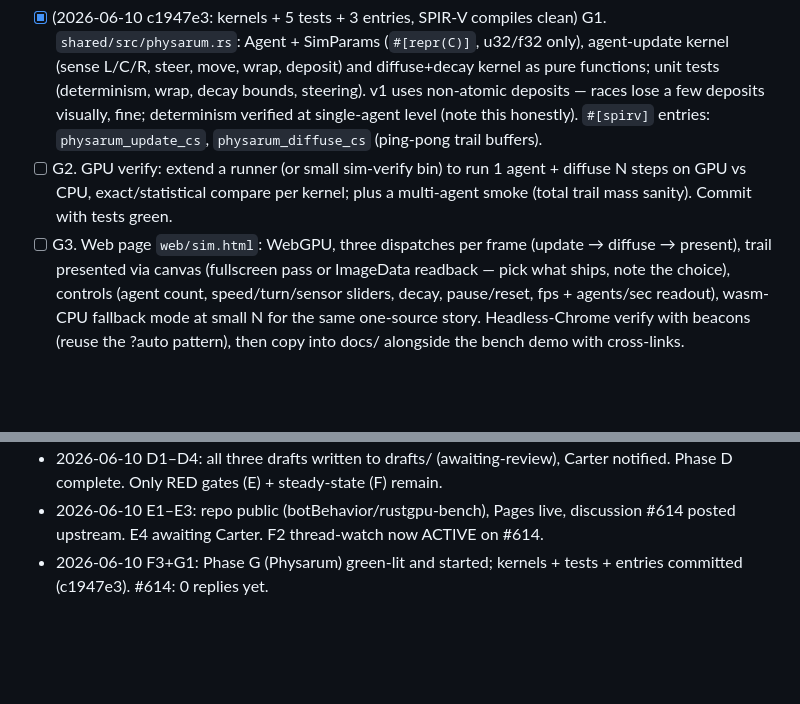
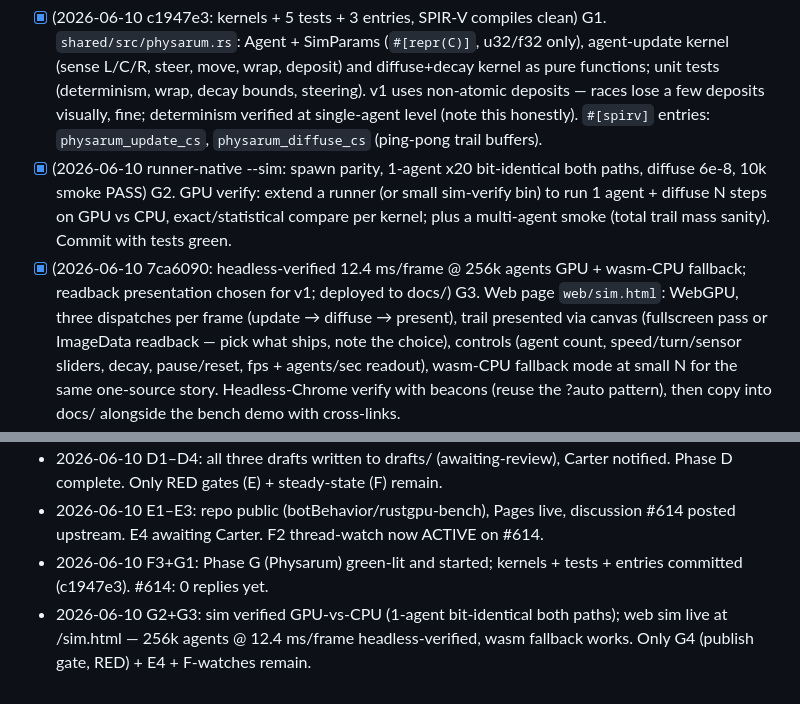
Before and after one commit to botBehavior/rustgpu-bench, a Markdown page: PLAN.md, 2 parts joined by grey strips. Drawn GitHub-style; blank space fills up the shorter version.

Commit message:
plan: G2+G3 done; Phase G complete except publish gate
Co-Authored-By: Ferra <Ferra@Fable5>

```diff
--- a/PLAN.md
+++ b/PLAN.md
@@ -95,10 +95,10 @@ Web page is the primary artifact; everything kernel-side is shared Rust, tested
       v1 uses non-atomic deposits — races lose a few deposits visually, fine; determinism
       verified at single-agent level (note this honestly). `#[spirv]` entries:
       `physarum_update_cs`, `physarum_diffuse_cs` (ping-pong trail buffers).
-- [ ] G2. GPU verify: extend a runner (or small sim-verify bin) to run 1 agent + diffuse
+- [x] (2026-06-10 runner-native --sim: spawn parity, 1-agent x20 bit-identical both paths, diffuse 6e-8, 10k smoke PASS) G2. GPU verify: extend a runner (or small sim-verify bin) to run 1 agent + diffuse
       N steps on GPU vs CPU, exact/statistical compare per kernel; plus a multi-agent
       smoke (total trail mass sanity). Commit with tests green.
-- [ ] G3. Web page `web/sim.html`: WebGPU, three dispatches per frame
+- [x] (2026-06-10 7ca6090: headless-verified 12.4 ms/frame @ 256k agents GPU + wasm-CPU fallback; readback presentation chosen for v1; deployed to docs/) G3. Web page `web/sim.html`: WebGPU, three dispatches per frame
       (update → diffuse → present), trail presented via canvas (fullscreen pass or
       ImageData readback — pick what ships, note the choice), controls (agent count,
       speed/turn/sensor sliders, decay, pause/reset, fps + agents/sec readout), wasm-CPU
@@ -125,3 +125,4 @@ Web page is the primary artifact; everything kernel-side is shared Rust, tested
 - 2026-06-10 D1–D4: all three drafts written to drafts/ (awaiting-review), Carter notified. Phase D complete. Only RED gates (E) + steady-state (F) remain.
 - 2026-06-10 E1–E3: repo public (botBehavior/rustgpu-bench), Pages live, discussion #614 posted upstream. E4 awaiting Carter. F2 thread-watch now ACTIVE on #614.
 - 2026-06-10 F3+G1: Phase G (Physarum) green-lit and started; kernels + tests + entries committed (c1947e3). #614: 0 replies yet.
+- 2026-06-10 G2+G3: sim verified GPU-vs-CPU (1-agent bit-identical both paths); web sim live at /sim.html — 256k agents @ 12.4 ms/frame headless-verified, wasm fallback works. Only G4 (publish gate, RED) + E4 + F-watches remain.
```
